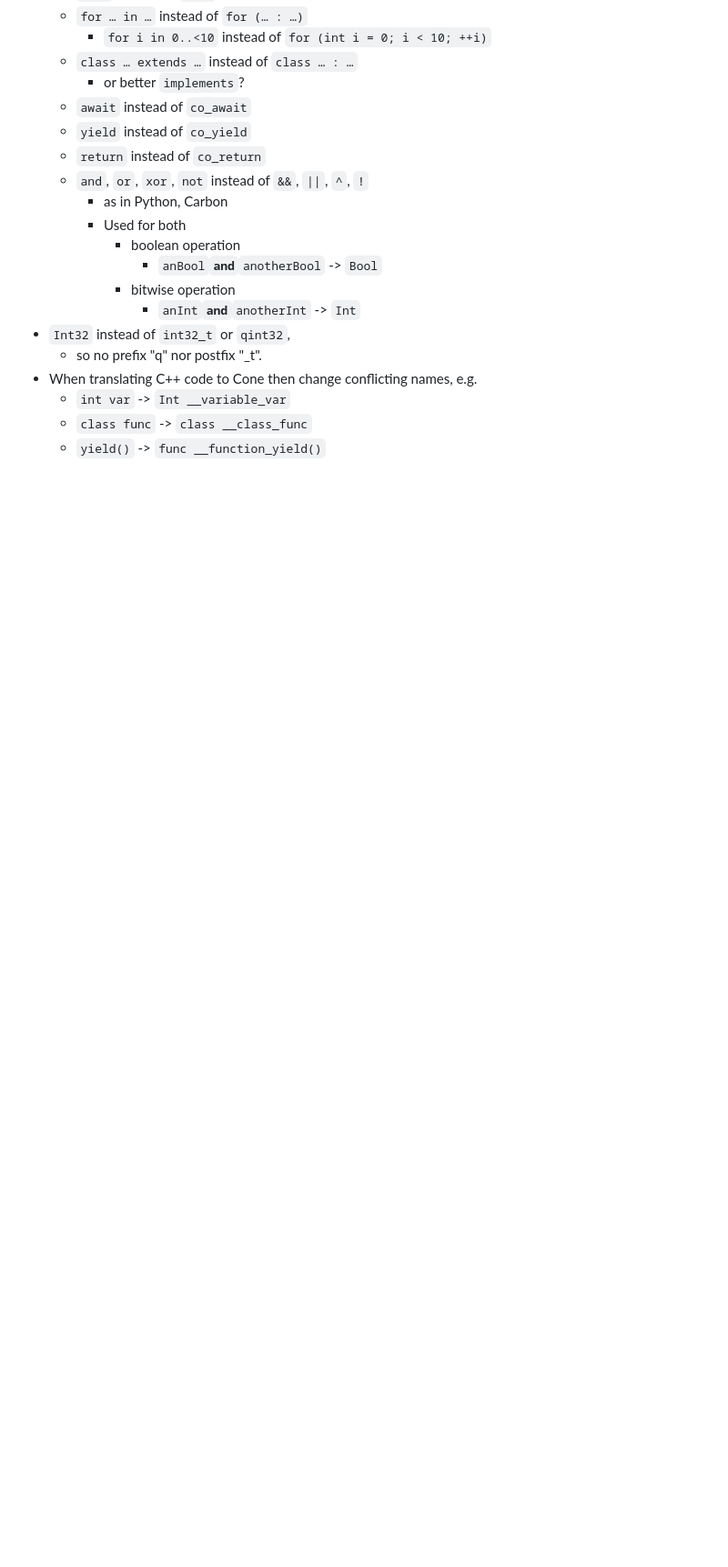
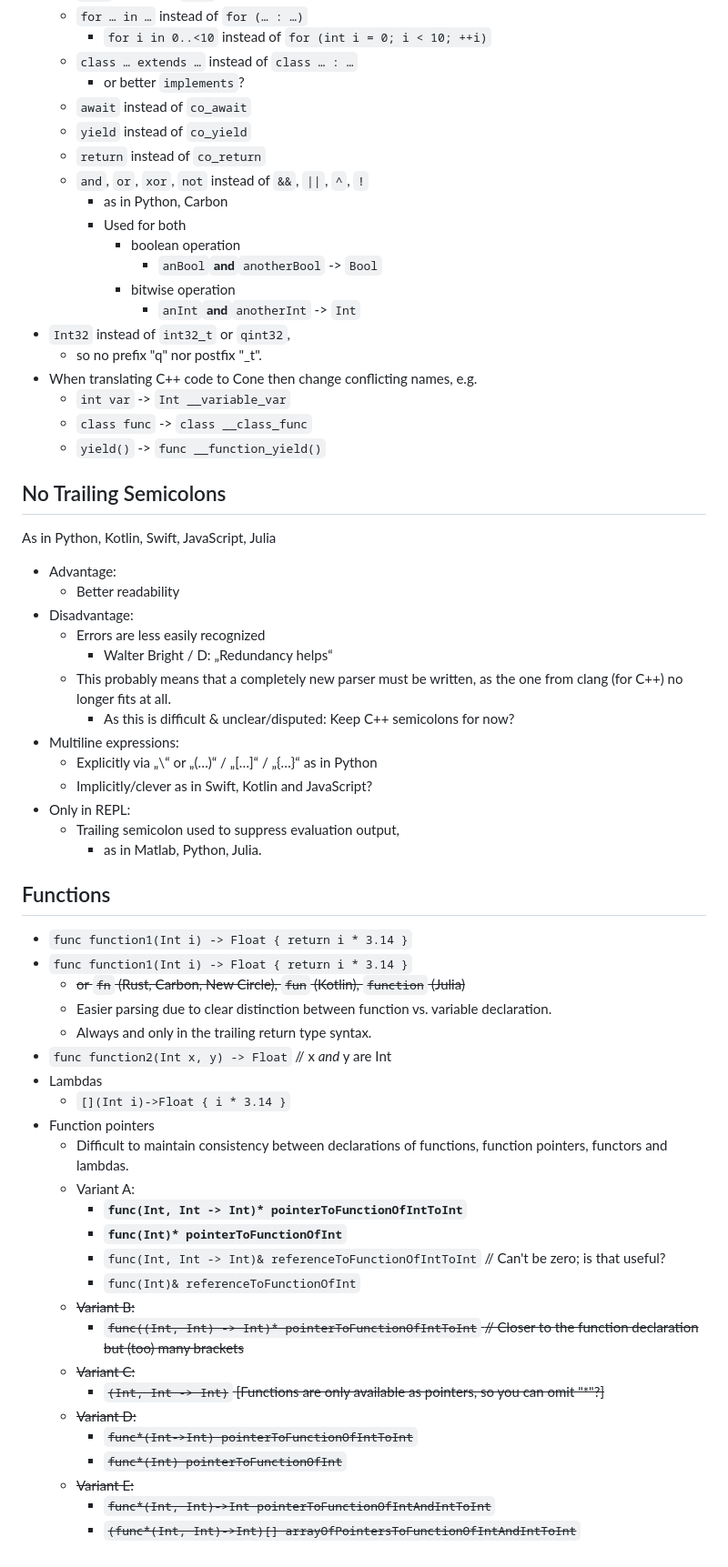
Before and after one commit to laro/Cone, a Markdown page: README.md, the part around the change. Shown at 91% size. Drawn GitHub-style; blank space fills up the shorter version.

```diff
--- a/README.md
+++ b/README.md
@@ -370,3 +370,47 @@ C++ has a "tradition" of complicated names, keywords or reuse of keywords, simpl
     - `int var` -> `Int __variable_var`
     - `class func` -> `class __class_func`
     - `yield()` -> `func __function_yield()`
+
+
+## No Trailing Semicolons
+As in Python, Kotlin, Swift, JavaScript, Julia
+- Advantage:
+    - Better readability
+- Disadvantage:
+    - Errors are less easily recognized
+        - Walter Bright / D: „Redundancy helps“
+    - This probably means that a completely new parser must be written, as the one from clang (for C++) no longer fits at all.
+        - As this is difficult & unclear/disputed: Keep C++ semicolons for now?
+- Multiline expressions:
+    - Explicitly via „\“ or „(…)“ / „[…]“ / „{…}“ as in Python
+    - Implicitly/clever as in Swift, Kotlin and JavaScript?
+- Only in REPL:
+    - Trailing semicolon used to suppress evaluation output,
+        - as in Matlab, Python, Julia.
+
+## Functions
+- `func function1(Int i) -> Float { return i * 3.14 }`
+- `func function1(Int i) -> Float { return i * 3.14 }`
+    - ~~or `fn` (Rust, Carbon, New Circle), `fun` (Kotlin), `function` (Julia)~~
+    - Easier parsing due to clear distinction between function vs. variable declaration.
+    - Always and only in the trailing return type syntax.
+- `func function2(Int x, y) -> Float` // x _and_ y are Int
+- Lambdas
+    - `[](Int i)->Float { i * 3.14 }`
+- Function pointers
+    - Difficult to maintain consistency between declarations of functions, function pointers, functors and lambdas.
+    - Variant A:
+        - **`func(Int, Int -> Int)* pointerToFunctionOfIntToInt`**
+        - **`func(Int)* pointerToFunctionOfInt`**
+        - `func(Int, Int -> Int)& referenceToFunctionOfIntToInt` // Can't be zero; is that useful?
+        - `func(Int)& referenceToFunctionOfInt`
+    - ~~Variant B:~~
+        - ~~`func((Int, Int) -> Int)* pointerToFunctionOfIntToInt`  // Closer to the function declaration but (too) many brackets~~
+    - ~~Variant C:~~
+        - ~~`(Int, Int -> Int)` [Functions are only available as pointers, so you can omit "*"?]~~
+    - ~~Variant D:~~
+        - ~~`func*(Int->Int) pointerToFunctionOfIntToInt`~~
+        - ~~`func*(Int) pointerToFunctionOfInt`~~
+    - ~~Variant E:~~
+        - ~~`func*(Int, Int)->Int pointerToFunctionOfIntAndIntToInt`~~
+        - ~~`(func*(Int, Int)->Int)[] arrayOfPointersToFunctionOfIntAndIntToInt`~~
```
